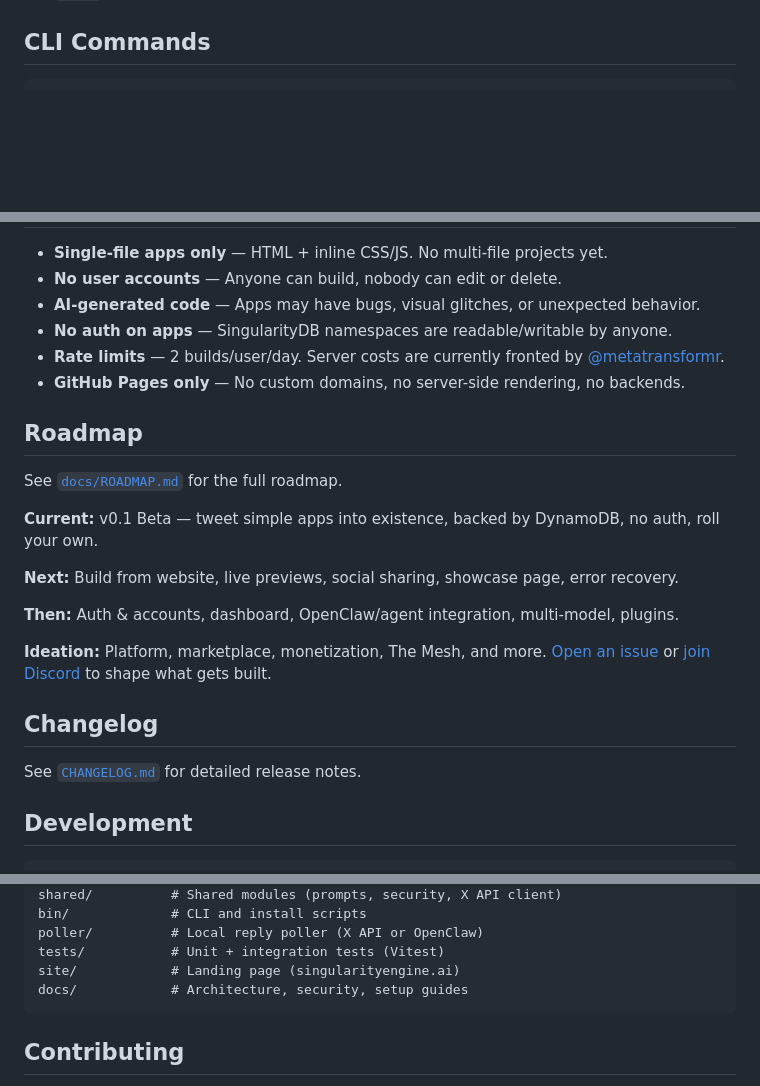
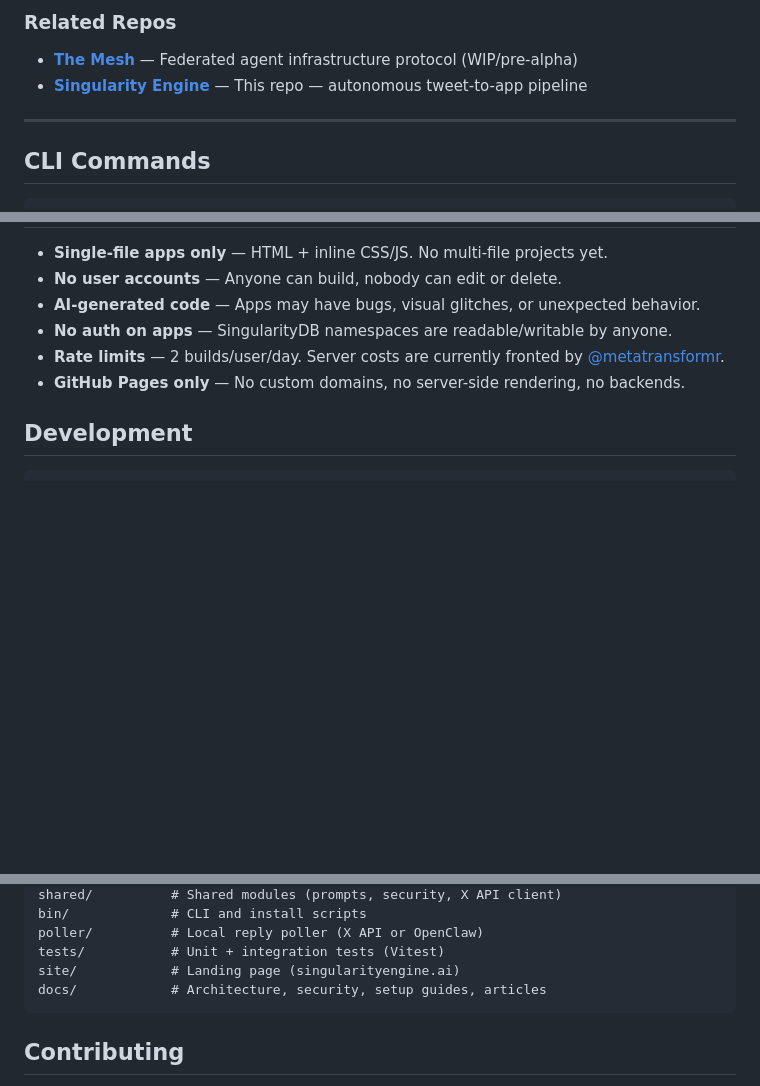
Before and after one commit to Metatransformer/singularity-engine, a Markdown page: README.md, 3 parts joined by grey strips. Drawn GitHub-style; blank space fills up the shorter version.

````diff
--- a/README.md
+++ b/README.md
@@ -69,3 +147,8 @@ singularityengine start
+### Related Repos
+- **[The Mesh](https://github.com/Metatransformer/the-mesh)** — Federated agent infrastructure protocol (WIP/pre-alpha)
+- **[Singularity Engine](https://github.com/Metatransformer/singularity-engine)** — This repo — autonomous tweet-to-app pipeline
+
+---
 
 ## CLI Commands
 
@@ -120,22 +203,6 @@ GET    /api/data/:namespace                 # List all keys
 - **Rate limits** — 2 builds/user/day. Server costs are currently fronted by [@metatransformr](https://x.com/metatransformr).
 - **GitHub Pages only** — No custom domains, no server-side rendering, no backends.
 
-## Roadmap
-
-See [`docs/ROADMAP.md`](docs/ROADMAP.md) for the full roadmap.
-
-**Current:** v0.1 Beta — tweet simple apps into existence, backed by DynamoDB, no auth, roll your own.
-
-**Next:** Build from website, live previews, social sharing, showcase page, error recovery.
-
-**Then:** Auth & accounts, dashboard, OpenClaw/agent integration, multi-model, plugins.
-
-**Ideation:** Platform, marketplace, monetization, The Mesh, and more. [Open an issue](https://github.com/Metatransformer/singularity-engine/issues) or [join Discord](https://discord.gg/clawd) to shape what gets built.
-
-## Changelog
-
-See [`CHANGELOG.md`](CHANGELOG.md) for detailed release notes.
-
 ## Development
 
 ```bash
@@ -170,7 +237,7 @@ bin/             # CLI and install scripts
 poller/          # Local reply poller (X API or OpenClaw)
 tests/           # Unit + integration tests (Vitest)
 site/            # Landing page (singularityengine.ai)
-docs/            # Architecture, security, setup guides
+docs/            # Architecture, security, setup guides, articles
 ```
 
 ## Contributing
````
Also changed, not shown: other parts of README.md (+102 -24 lines).
